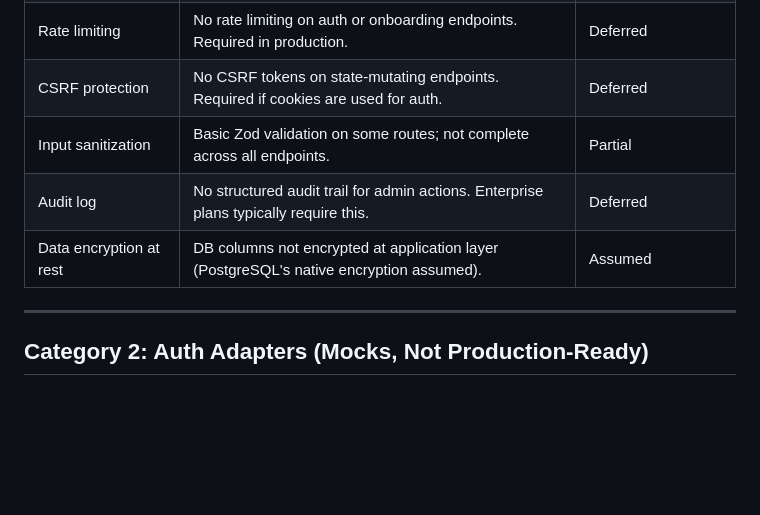
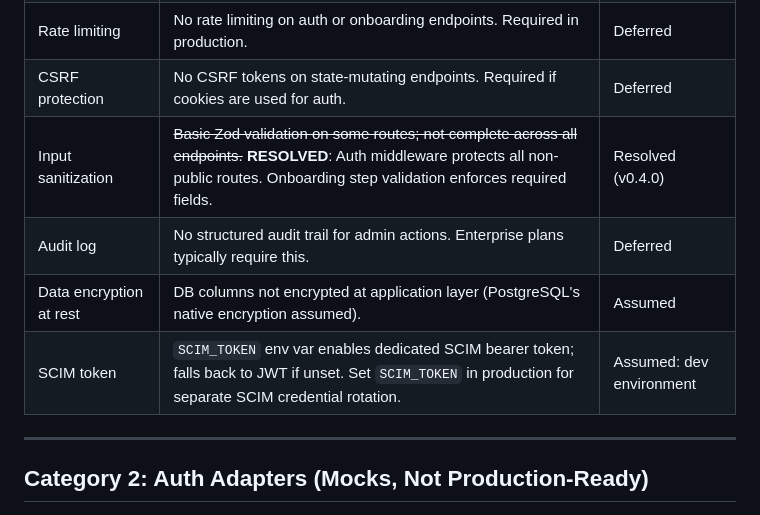
Before and after one commit to slavasolodkiy/globalhr-platform, a Markdown page: docs/KNOWN_GAPS.md, the part around the change. Drawn GitHub-style; blank space fills up the shorter version.

```diff
--- a/docs/KNOWN_GAPS.md
+++ b/docs/KNOWN_GAPS.md
@@ -12,9 +12,10 @@ This document tracks every assumption made where public evidence was incomplete,
 | HTTPS enforcement | No TLS termination in the app layer. Assumed handled by reverse proxy/load balancer. | Deferred |
 | Rate limiting | No rate limiting on auth or onboarding endpoints. Required in production. | Deferred |
 | CSRF protection | No CSRF tokens on state-mutating endpoints. Required if cookies are used for auth. | Deferred |
-| Input sanitization | Basic Zod validation on some routes; not complete across all endpoints. | Partial |
+| Input sanitization | ~~Basic Zod validation on some routes; not complete across all endpoints.~~ **RESOLVED**: Auth middleware protects all non-public routes. Onboarding step validation enforces required fields. | Resolved (v0.4.0) |
 | Audit log | No structured audit trail for admin actions. Enterprise plans typically require this. | Deferred |
 | Data encryption at rest | DB columns not encrypted at application layer (PostgreSQL's native encryption assumed). | Assumed |
+| SCIM token | `SCIM_TOKEN` env var enables dedicated SCIM bearer token; falls back to JWT if unset. Set `SCIM_TOKEN` in production for separate SCIM credential rotation. | Assumed: dev environment |
 
 ---
 
```
